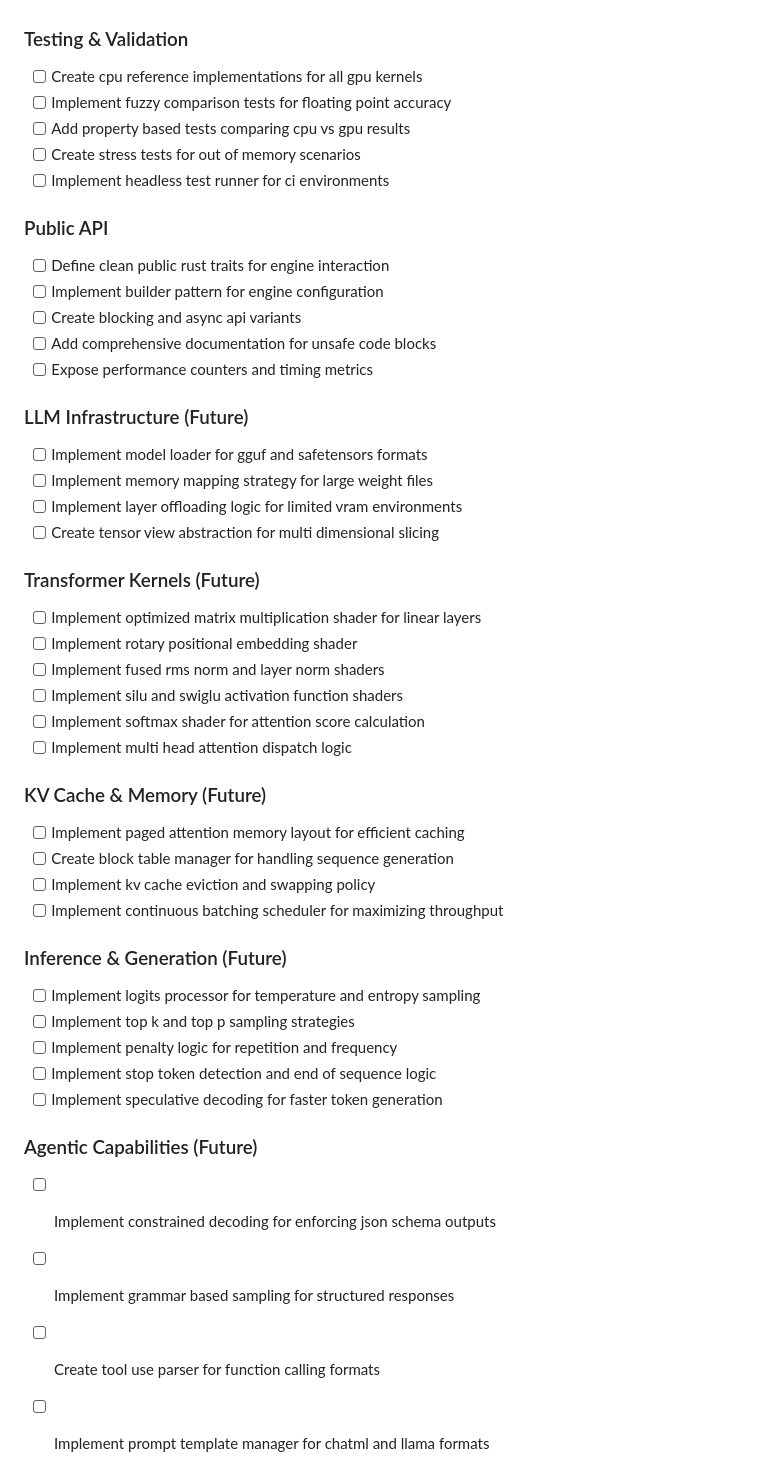
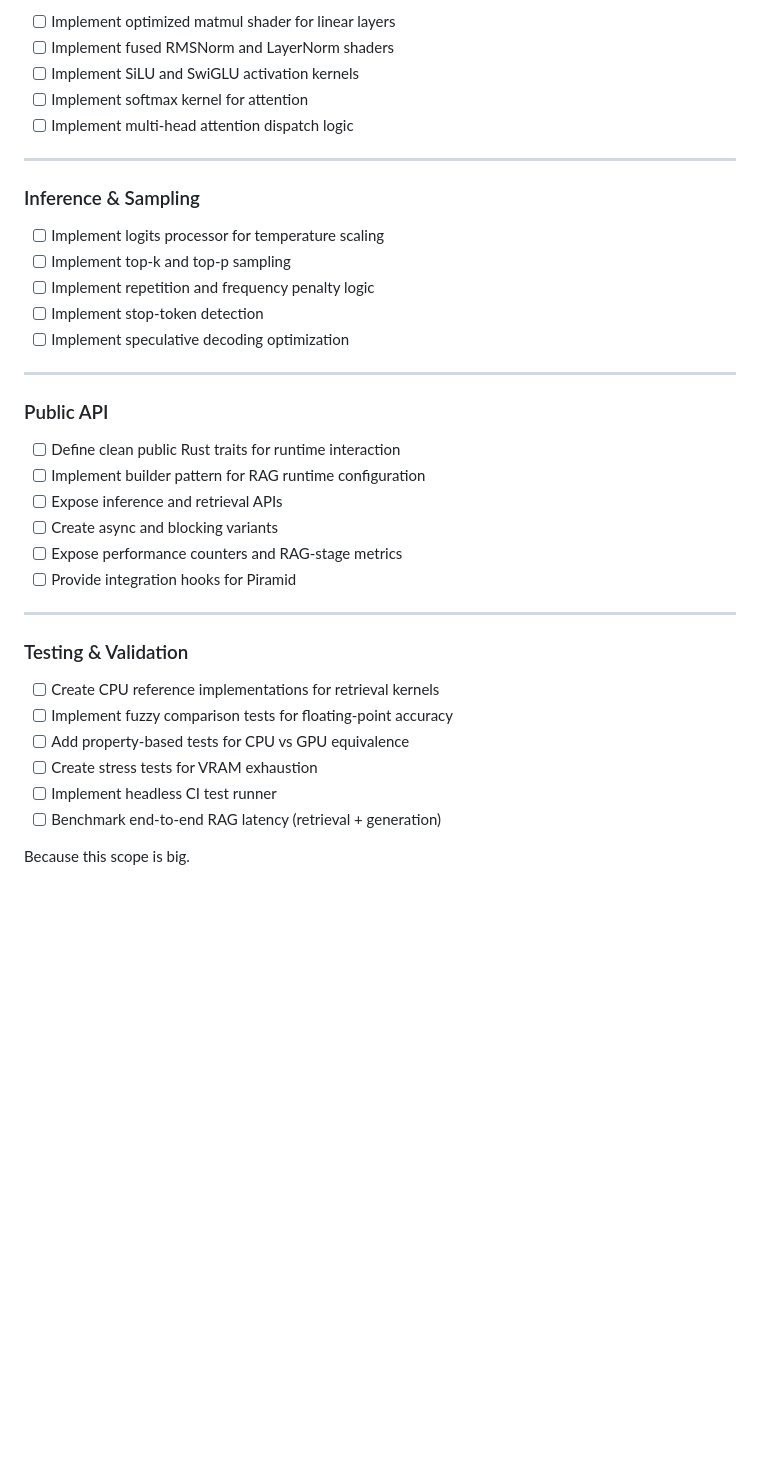
Before and after one commit to ashworks1706/zipy, a Markdown page: docs/TODO.md, the part around one of its changes. GitHub-like rendering; blank space fills up the shorter version.

```diff
--- a/docs/TODO.md
+++ b/docs/TODO.md
@@ -60,54 +85,39 @@
+- [ ] Implement optimized matmul shader for linear layers
+- [ ] Implement fused RMSNorm and LayerNorm shaders
+- [ ] Implement SiLU and SwiGLU activation kernels
+- [ ] Implement softmax kernel for attention
+- [ ] Implement multi-head attention dispatch logic
+
+---
+
+### Inference & Sampling
+
+- [ ] Implement logits processor for temperature scaling
+- [ ] Implement top-k and top-p sampling
+- [ ] Implement repetition and frequency penalty logic
+- [ ] Implement stop-token detection
+- [ ] Implement speculative decoding optimization
+
+---
+
+### Public API
+
+- [ ] Define clean public Rust traits for runtime interaction
+- [ ] Implement builder pattern for RAG runtime configuration
+- [ ] Expose inference and retrieval APIs
+- [ ] Create async and blocking variants
+- [ ] Expose performance counters and RAG-stage metrics
+- [ ] Provide integration hooks for Piramid
+
+---
 
 ### Testing & Validation
 
-- [ ] Create cpu reference implementations for all gpu kernels
-- [ ] Implement fuzzy comparison tests for floating point accuracy
-- [ ] Add property based tests comparing cpu vs gpu results
-- [ ] Create stress tests for out of memory scenarios
-- [ ] Implement headless test runner for ci environments
+- [ ] Create CPU reference implementations for retrieval kernels
+- [ ] Implement fuzzy comparison tests for floating-point accuracy
+- [ ] Add property-based tests for CPU vs GPU equivalence
+- [ ] Create stress tests for VRAM exhaustion
+- [ ] Implement headless CI test runner
+- [ ] Benchmark end-to-end RAG latency (retrieval + generation)
 
-### Public API
-
-- [ ] Define clean public rust traits for engine interaction
-- [ ] Implement builder pattern for engine configuration
-- [ ] Create blocking and async api variants
-- [ ] Add comprehensive documentation for unsafe code blocks
-- [ ] Expose performance counters and timing metrics
-
-### LLM Infrastructure (Future)
-
-- [ ] Implement model loader for gguf and safetensors formats
-- [ ] Implement memory mapping strategy for large weight files
-- [ ] Implement layer offloading logic for limited vram environments
-- [ ] Create tensor view abstraction for multi dimensional slicing
-
-### Transformer Kernels (Future)
-
-- [ ] Implement optimized matrix multiplication shader for linear layers
-- [ ] Implement rotary positional embedding shader
-- [ ] Implement fused rms norm and layer norm shaders
-- [ ] Implement silu and swiglu activation function shaders
-- [ ] Implement softmax shader for attention score calculation
-- [ ] Implement multi head attention dispatch logic
-
-### KV Cache & Memory (Future)
-
-- [ ] Implement paged attention memory layout for efficient caching
-- [ ] Create block table manager for handling sequence generation
-- [ ] Implement kv cache eviction and swapping policy
-- [ ] Implement continuous batching scheduler for maximizing throughput
-
-### Inference & Generation (Future)
-
-- [ ] Implement logits processor for temperature and entropy sampling
-- [ ] Implement top k and top p sampling strategies
-- [ ] Implement penalty logic for repetition and frequency
-- [ ] Implement stop token detection and end of sequence logic
-- [ ] Implement speculative decoding for faster token generation
-
-### Agentic Capabilities (Future)
-
-- [ ] Implement constrained decoding for enforcing json schema outputs
-- [ ] Implement grammar based sampling for structured responses
-- [ ] Create tool use parser for function calling formats
-- [ ] Implement prompt template manager for chatml and llama formats
+Because this scope is big.
```
Also changed, not shown: other parts of docs/TODO.md (+69 -44 lines).
